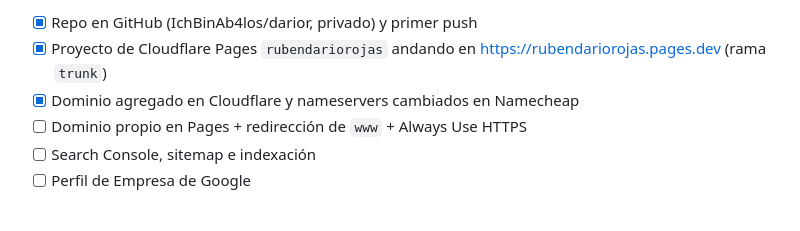
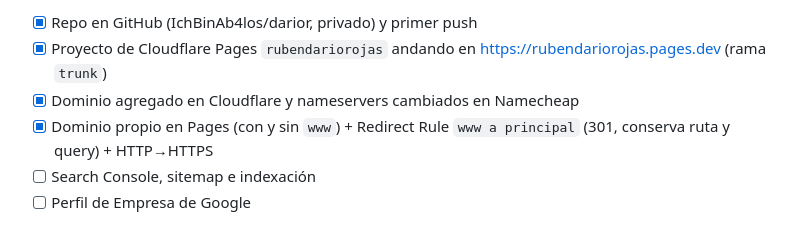
Before and after one commit to IchBinAb4los/darior, a Markdown page: CLAUDE.md, the part around the change. Rendered like a GitHub page.

Commit message:
Marqué como hecho el dominio propio con la redirección de www

```diff
--- a/CLAUDE.md
+++ b/CLAUDE.md
@@ -49,7 +49,7 @@ Leé también `guia-sitio-nuevo.md`: las reglas de ahí valen para este repo.
 - [x] Repo en GitHub (IchBinAb4los/darior, privado) y primer push
 - [x] Proyecto de Cloudflare Pages `rubendariorojas` andando en https://rubendariorojas.pages.dev (rama `trunk`)
 - [x] Dominio agregado en Cloudflare y nameservers cambiados en Namecheap
-- [ ] Dominio propio en Pages + redirección de `www` + Always Use HTTPS
+- [x] Dominio propio en Pages (con y sin `www`) + Redirect Rule `www a principal` (301, conserva ruta y query) + HTTP→HTTPS
 - [ ] Search Console, sitemap e indexación
 - [ ] Perfil de Empresa de Google
 
```
